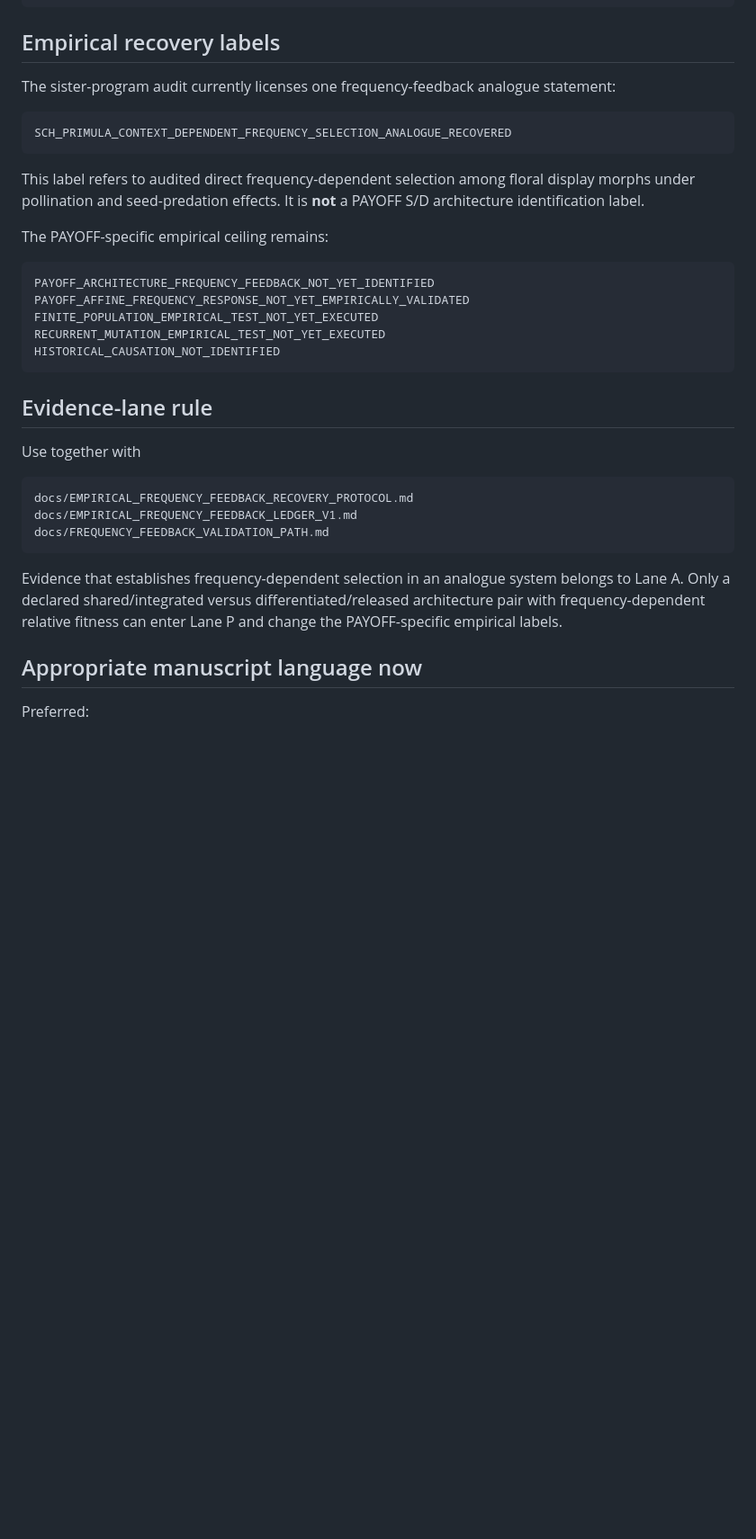
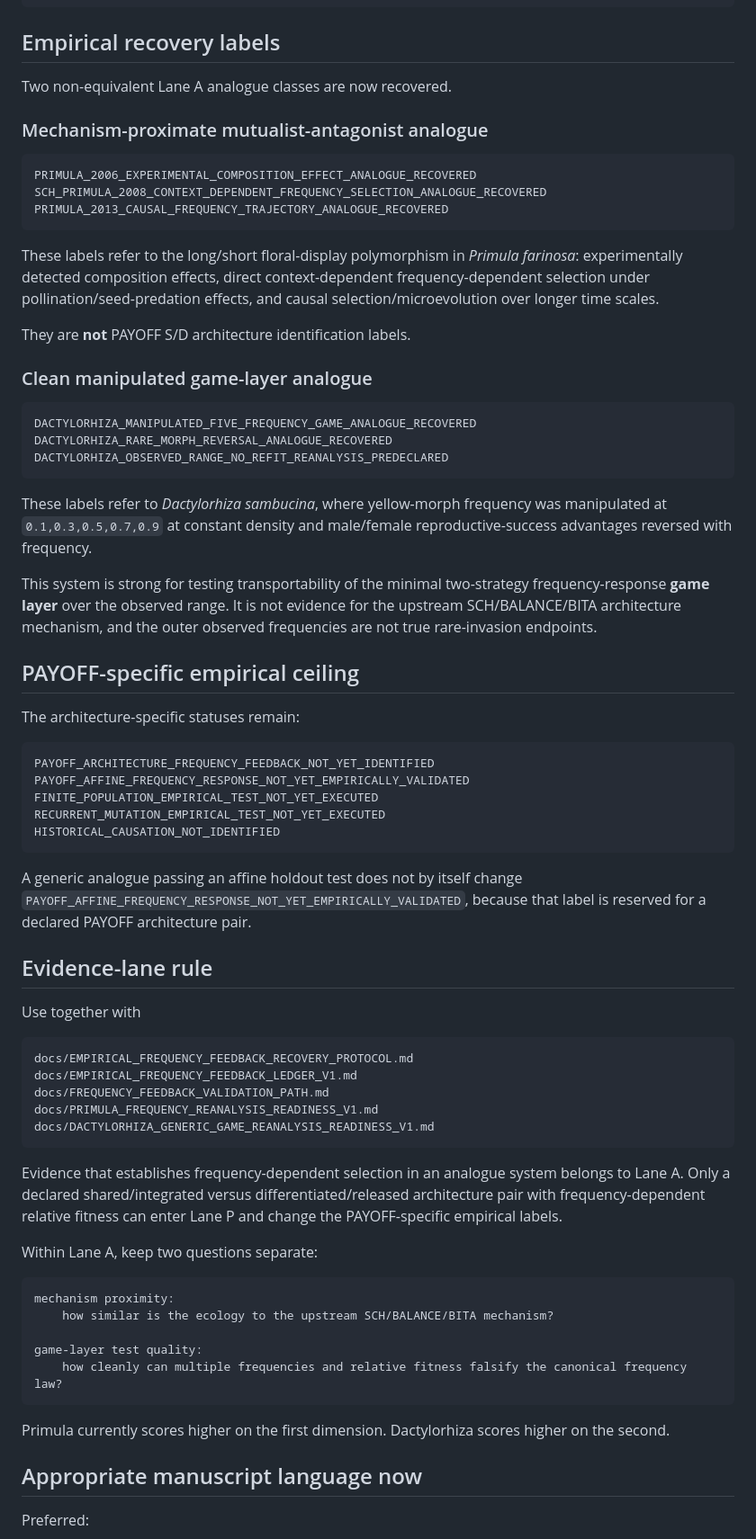
Before and after one commit to zuizui0223/payoff, a Markdown page: docs/CLAIM_BOUNDARY_FREQUENCY_FEEDBACK_ADDENDUM.md, the part around one of its changes. Shown at 90% size. Rendered like a GitHub page; blank space fills up the shorter version.

Commit message:
Separate mechanism-proximate and game-layer analogue labels

````diff
--- a/docs/CLAIM_BOUNDARY_FREQUENCY_FEEDBACK_ADDENDUM.md
+++ b/docs/CLAIM_BOUNDARY_FREQUENCY_FEEDBACK_ADDENDUM.md
@@ -41,15 +41,35 @@ FIXED_COUNT_INTERIOR_PRECISION_FRONTIER_PROVED
 
 ## Empirical recovery labels
 
-The sister-program audit currently licenses one frequency-feedback analogue statement:
+Two non-equivalent Lane A analogue classes are now recovered.
+
+### Mechanism-proximate mutualist-antagonist analogue
 
 ```text
-SCH_PRIMULA_CONTEXT_DEPENDENT_FREQUENCY_SELECTION_ANALOGUE_RECOVERED
+PRIMULA_2006_EXPERIMENTAL_COMPOSITION_EFFECT_ANALOGUE_RECOVERED
+SCH_PRIMULA_2008_CONTEXT_DEPENDENT_FREQUENCY_SELECTION_ANALOGUE_RECOVERED
+PRIMULA_2013_CAUSAL_FREQUENCY_TRAJECTORY_ANALOGUE_RECOVERED
 ```
 
-This label refers to audited direct frequency-dependent selection among floral display morphs under pollination and seed-predation effects. It is **not** a PAYOFF S/D architecture identification label.
+These labels refer to the long/short floral-display polymorphism in *Primula farinosa*: experimentally detected composition effects, direct context-dependent frequency-dependent selection under pollination/seed-predation effects, and causal selection/microevolution over longer time scales.
 
-The PAYOFF-specific empirical ceiling remains:
+They are **not** PAYOFF S/D architecture identification labels.
+
+### Clean manipulated game-layer analogue
+
+```text
+DACTYLORHIZA_MANIPULATED_FIVE_FREQUENCY_GAME_ANALOGUE_RECOVERED
+DACTYLORHIZA_RARE_MORPH_REVERSAL_ANALOGUE_RECOVERED
+DACTYLORHIZA_OBSERVED_RANGE_NO_REFIT_REANALYSIS_PREDECLARED
+```
+
+These labels refer to *Dactylorhiza sambucina*, where yellow-morph frequency was manipulated at `0.1,0.3,0.5,0.7,0.9` at constant density and male/female reproductive-success advantages reversed with frequency.
+
+This system is strong for testing transportability of the minimal two-strategy frequency-response **game layer** over the observed range. It is not evidence for the upstream SCH/BALANCE/BITA architecture mechanism, and the outer observed frequencies are not true rare-invasion endpoints.
+
+## PAYOFF-specific empirical ceiling
+
+The architecture-specific statuses remain:
 
 ```text
 PAYOFF_ARCHITECTURE_FREQUENCY_FEEDBACK_NOT_YET_IDENTIFIED
@@ -59,6 +79,8 @@ RECURRENT_MUTATION_EMPIRICAL_TEST_NOT_YET_EXECUTED
 HISTORICAL_CAUSATION_NOT_IDENTIFIED
 ```
 
+A generic analogue passing an affine holdout test does not by itself change `PAYOFF_AFFINE_FREQUENCY_RESPONSE_NOT_YET_EMPIRICALLY_VALIDATED`, because that label is reserved for a declared PAYOFF architecture pair.
+
 ## Evidence-lane rule
 
 Use together with
@@ -67,9 +89,23 @@ Use together with
 docs/EMPIRICAL_FREQUENCY_FEEDBACK_RECOVERY_PROTOCOL.md
 docs/EMPIRICAL_FREQUENCY_FEEDBACK_LEDGER_V1.md
 docs/FREQUENCY_FEEDBACK_VALIDATION_PATH.md
+docs/PRIMULA_FREQUENCY_REANALYSIS_READINESS_V1.md
+docs/DACTYLORHIZA_GENERIC_GAME_REANALYSIS_READINESS_V1.md
 ```
 
 Evidence that establishes frequency-dependent selection in an analogue system belongs to Lane A. Only a declared shared/integrated versus differentiated/released architecture pair with frequency-dependent relative fitness can enter Lane P and change the PAYOFF-specific empirical labels.
+
+Within Lane A, keep two questions separate:
+
+```text
+mechanism proximity:
+    how similar is the ecology to the upstream SCH/BALANCE/BITA mechanism?
+
+game-layer test quality:
+    how cleanly can multiple frequencies and relative fitness falsify the canonical frequency law?
+```
+
+Primula currently scores higher on the first dimension. Dactylorhiza scores higher on the second.
 
 ## Appropriate manuscript language now
 
````
Also changed, not shown: other parts of docs/CLAIM_BOUNDARY_FREQUENCY_FEEDBACK_ADDENDUM.md (+6 -5 lines).
